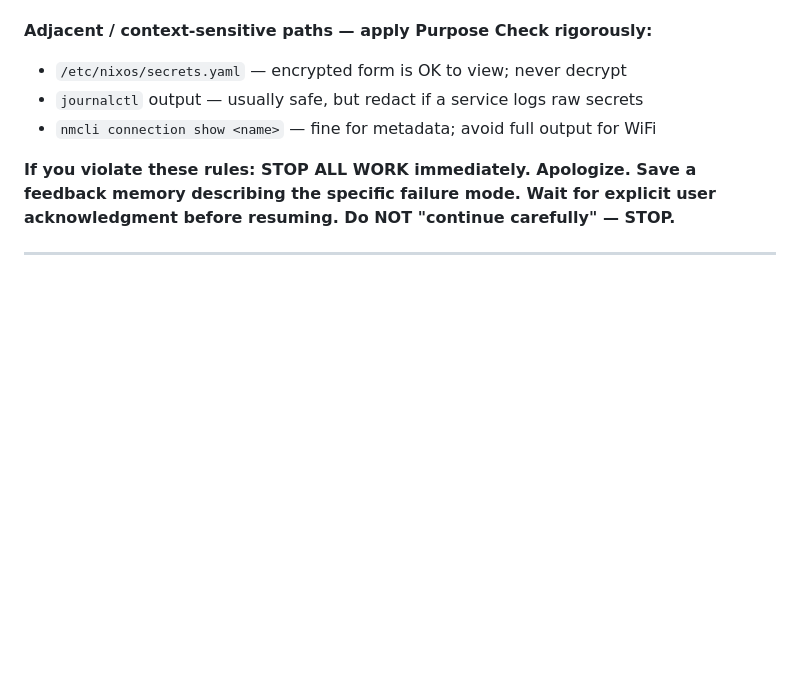
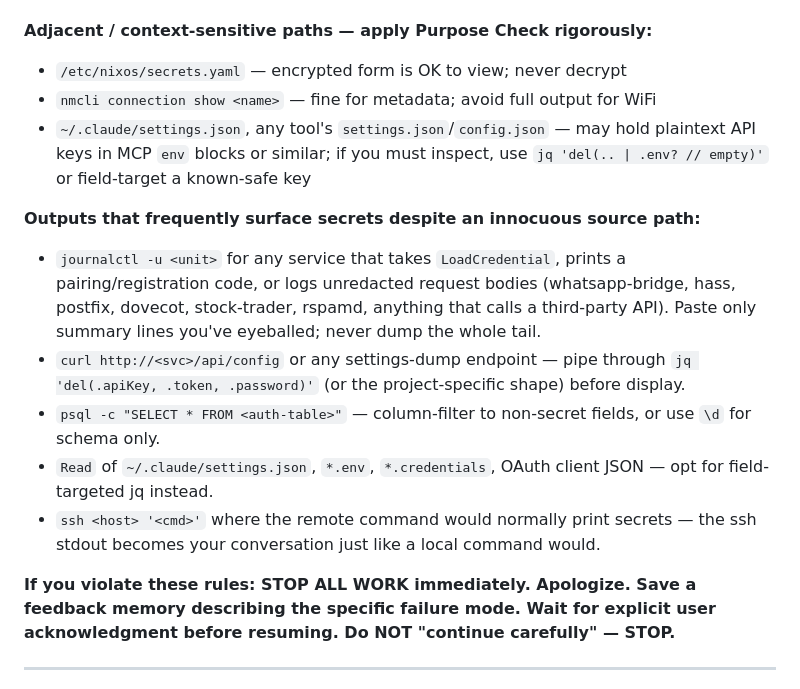
Before and after one commit to jwiegley/nixos-config, a Markdown page: CLAUDE.md, the part around one of its changes. Rendered like a GitHub page; blank space fills up the shorter version.

```diff
--- a/CLAUDE.md
+++ b/CLAUDE.md
@@ -54,8 +96,26 @@ user approval, even with `sudo`:**
 **Adjacent / context-sensitive paths — apply Purpose Check rigorously:**
 
 - `/etc/nixos/secrets.yaml` — encrypted form is OK to view; never decrypt
-- `journalctl` output — usually safe, but redact if a service logs raw secrets
 - `nmcli connection show <name>` — fine for metadata; avoid full output for WiFi
+- `~/.claude/settings.json`, any tool's `settings.json`/`config.json` — may hold
+  plaintext API keys in MCP `env` blocks or similar; if you must inspect, use
+  `jq 'del(.. | .env? // empty)'` or field-target a known-safe key
+
+**Outputs that frequently surface secrets despite an innocuous source path:**
+
+- `journalctl -u <unit>` for any service that takes `LoadCredential`, prints a
+  pairing/registration code, or logs unredacted request bodies (whatsapp-bridge,
+  hass, postfix, dovecot, stock-trader, rspamd, anything that calls a third-party
+  API). Paste only summary lines you've eyeballed; never dump the whole tail.
+- `curl http://<svc>/api/config` or any settings-dump endpoint — pipe through
+  `jq 'del(.apiKey, .token, .password)'` (or the project-specific shape) before
+  display.
+- `psql -c "SELECT * FROM <auth-table>"` — column-filter to non-secret fields, or
+  use `\d` for schema only.
+- `Read` of `~/.claude/settings.json`, `*.env`, `*.credentials`, OAuth client JSON
+  — opt for field-targeted jq instead.
+- `ssh <host> '<cmd>'` where the remote command would normally print secrets — the
+  ssh stdout becomes your conversation just like a local command would.
 
 **If you violate these rules: STOP ALL WORK immediately. Apologize. Save a feedback
 memory describing the specific failure mode. Wait for explicit user acknowledgment
```
Also changed, not shown: other parts of CLAUDE.md (+46 -4 lines).
